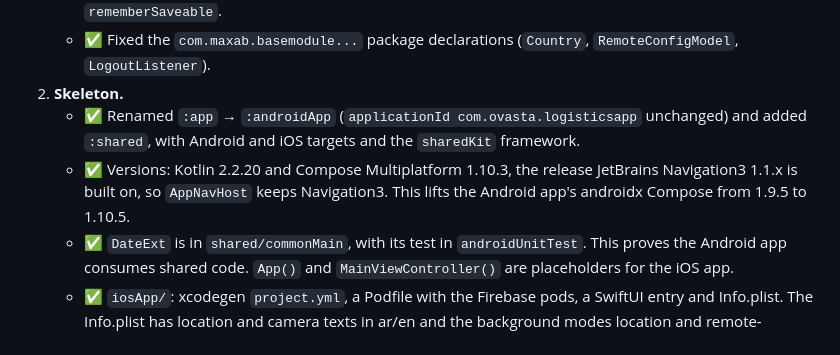
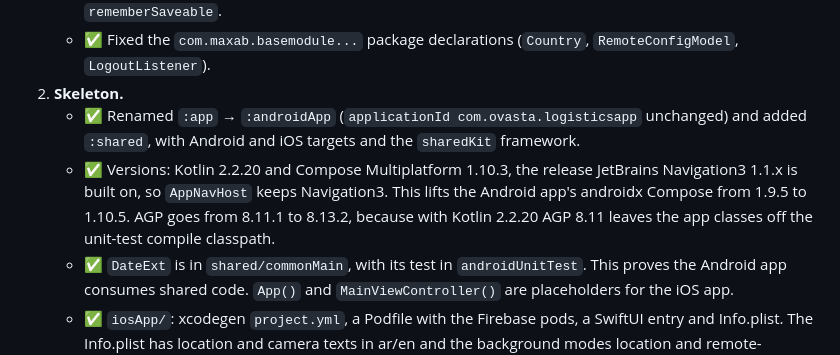
Before and after one commit to OvastaApp/Ovasta-Logistics-App, a Markdown page: docs/KMP_MIGRATION_PLAN.md, the part around the change. Drawn GitHub-style.

Commit message:
docs(kmp): note the AGP 8.13.2 bump in the plan
85a53a2 already moved AGP from 8.11.1 to 8.13.2: with Kotlin 2.2.20, AGP 8.11
leaves the app classes off the unit-test compile classpath.

Co-Authored-By: Claude Opus 5.5 <noreply@anthropic.com>

```diff
--- a/docs/KMP_MIGRATION_PLAN.md
+++ b/docs/KMP_MIGRATION_PLAN.md
@@ -44,7 +44,7 @@ Library choices:
    - ✅ Fixed the `com.maxab.basemodule...` package declarations (`Country`, `RemoteConfigModel`, `LogoutListener`).
 2. **Skeleton.**
    - ✅ Renamed `:app` → `:androidApp` (`applicationId com.ovasta.logisticsapp` unchanged) and added `:shared`, with Android and iOS targets and the `sharedKit` framework.
-   - ✅ Versions: Kotlin 2.2.20 and Compose Multiplatform 1.10.3, the release JetBrains Navigation3 1.1.x is built on, so `AppNavHost` keeps Navigation3. This lifts the Android app's androidx Compose from 1.9.5 to 1.10.5.
+   - ✅ Versions: Kotlin 2.2.20 and Compose Multiplatform 1.10.3, the release JetBrains Navigation3 1.1.x is built on, so `AppNavHost` keeps Navigation3. This lifts the Android app's androidx Compose from 1.9.5 to 1.10.5. AGP goes from 8.11.1 to 8.13.2, because with Kotlin 2.2.20 AGP 8.11 leaves the app classes off the unit-test compile classpath.
    - ✅ `DateExt` is in `shared/commonMain`, with its test in `androidUnitTest`. This proves the Android app consumes shared code. `App()` and `MainViewController()` are placeholders for the iOS app.
    - ✅ `iosApp/`: xcodegen `project.yml`, a Podfile with the Firebase pods, a SwiftUI entry and Info.plist. The Info.plist has location and camera texts in ar/en and the background modes location and remote-notification. The entitlements cover push and time-sensitive notifications. The framework is built by `embedAndSignAppleFrameworkForXcode`, which also copies Compose resources.
    - Ktor, Koin, GitLive, Coil 3 for KMP and DataStore-core enter the catalog in the phase that first uses them, so each version is checked by a real build.
```
